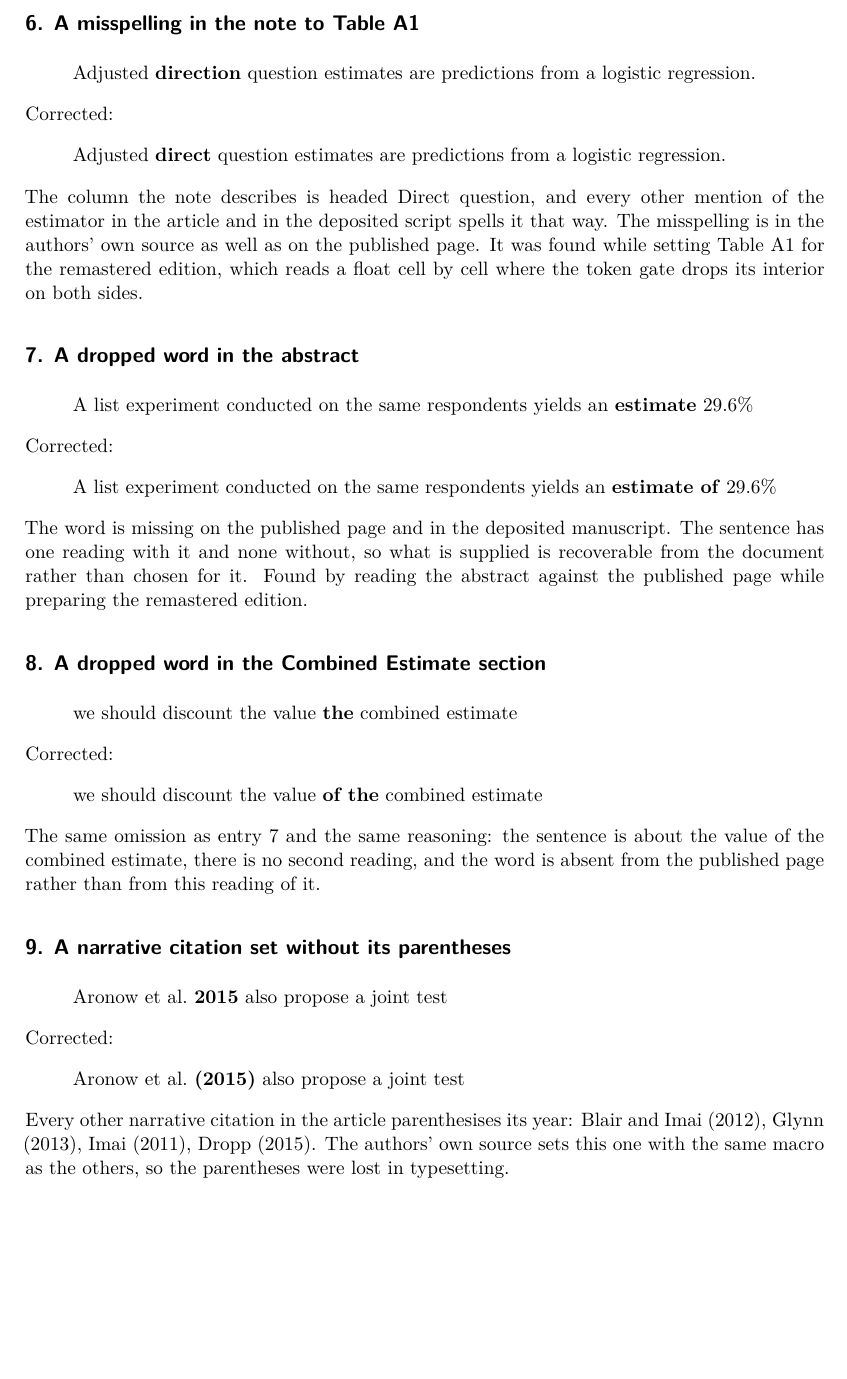
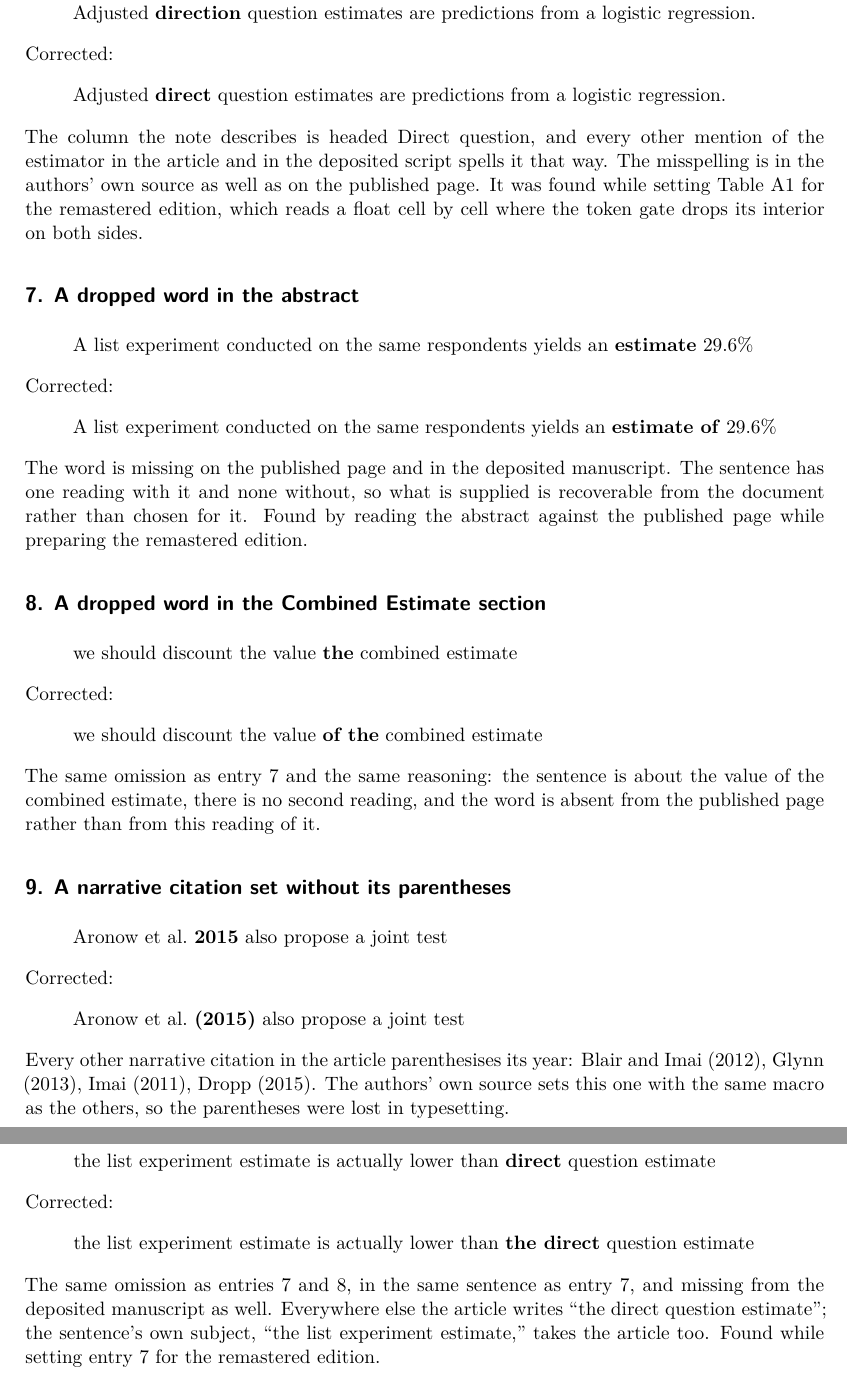
Before and after one commit to active-maintenance-aec/coppock_2017a, a Quarto document (errata.qmd): part of page 3 of 3 before the commit and two parts of pages 3 and 4 of 4 after it, the two joined at a grey line, cut at the place of the change, the shorter picture padded with empty space. Rendered offline with R 4.5, knitr and Pandoc in place of Quarto, then LaTeX, with nearby package versions.

Commit message:
Add erratum 10: a second dropped word in the abstract
Co-Authored-By: Claude Opus 5.5 <noreply@anthropic.com>

```diff
--- a/errata.qmd
+++ b/errata.qmd
@@ -213,6 +213,18 @@
     "Every other narrative citation in the article parenthesises its year: Blair and Imai ",
     "(2012), Glynn (2013), Imai (2011), Dropp (2015). The authors' own source sets this one ",
     "with the same macro as the others, so the parentheses were lost in typesetting."),
+  "",
+
+  10, "wording", "reading", "full",
+  "A second dropped word in the abstract",
+  "published Abstract",
+  "the list experiment estimate is actually lower than [[direct]] question estimate",
+  "the list experiment estimate is actually lower than [[the direct]] question estimate",
+  str_glue(
+    "The same omission as entries 7 and 8, in the same sentence as entry 7, and missing from ",
+    "the deposited manuscript as well. Everywhere else the article writes \"the direct ",
+    "question estimate\"; the sentence's own subject, \"the list experiment estimate,\" takes ",
+    "the article too. Found while setting entry 7 for the remastered edition."),
   ""
 ) |>
   mutate(across(c(title, published, corrected, note), as.character))
--- a/errata_entries.csv
+++ b/errata_entries.csv
@@ -10,3 +10,4 @@
 7,wording,reading,full,A dropped word in the abstract,published Abstract,A list experiment conducted on the same respondents yields an [[estimate]] 29.6%,A list experiment conducted on the same respondents yields an [[estimate of]] 29.6%,"The word is missing on the published page and in the deposited manuscript. The sentence has one reading with it and none without, so what is supplied is recoverable from the document rather than chosen for it. Found by reading the abstract against the published page while preparing the remastered edition.",
 8,wording,reading,full,A dropped word in the Combined Estimate section,published Combined Estimate,we should discount the value [[the]] combined estimate,we should discount the value [[of the]] combined estimate,"The same omission as entry 7 and the same reasoning: the sentence is about the value of the combined estimate, there is no second reading, and the word is absent from the published page rather than from this reading of it.",
 9,typography,reading,brief,A narrative citation set without its parentheses,published Combined Estimate,Aronow et al. [[2015]] also propose a joint test,Aronow et al. [[(2015)]] also propose a joint test,"Every other narrative citation in the article parenthesises its year: Blair and Imai (2012), Glynn (2013), Imai (2011), Dropp (2015). The authors' own source sets this one with the same macro as the others, so the parentheses were lost in typesetting.",
+10,wording,reading,full,A second dropped word in the abstract,published Abstract,the list experiment estimate is actually lower than [[direct]] question estimate,the list experiment estimate is actually lower than [[the direct]] question estimate,"The same omission as entries 7 and 8, in the same sentence as entry 7, and missing from the deposited manuscript as well. Everywhere else the article writes ""the direct question estimate""; the sentence's own subject, ""the list experiment estimate,"" takes the article too. Found while setting entry 7 for the remastered edition.",
```
Also changed, not shown: coppock_2017a_errata.pdf.
